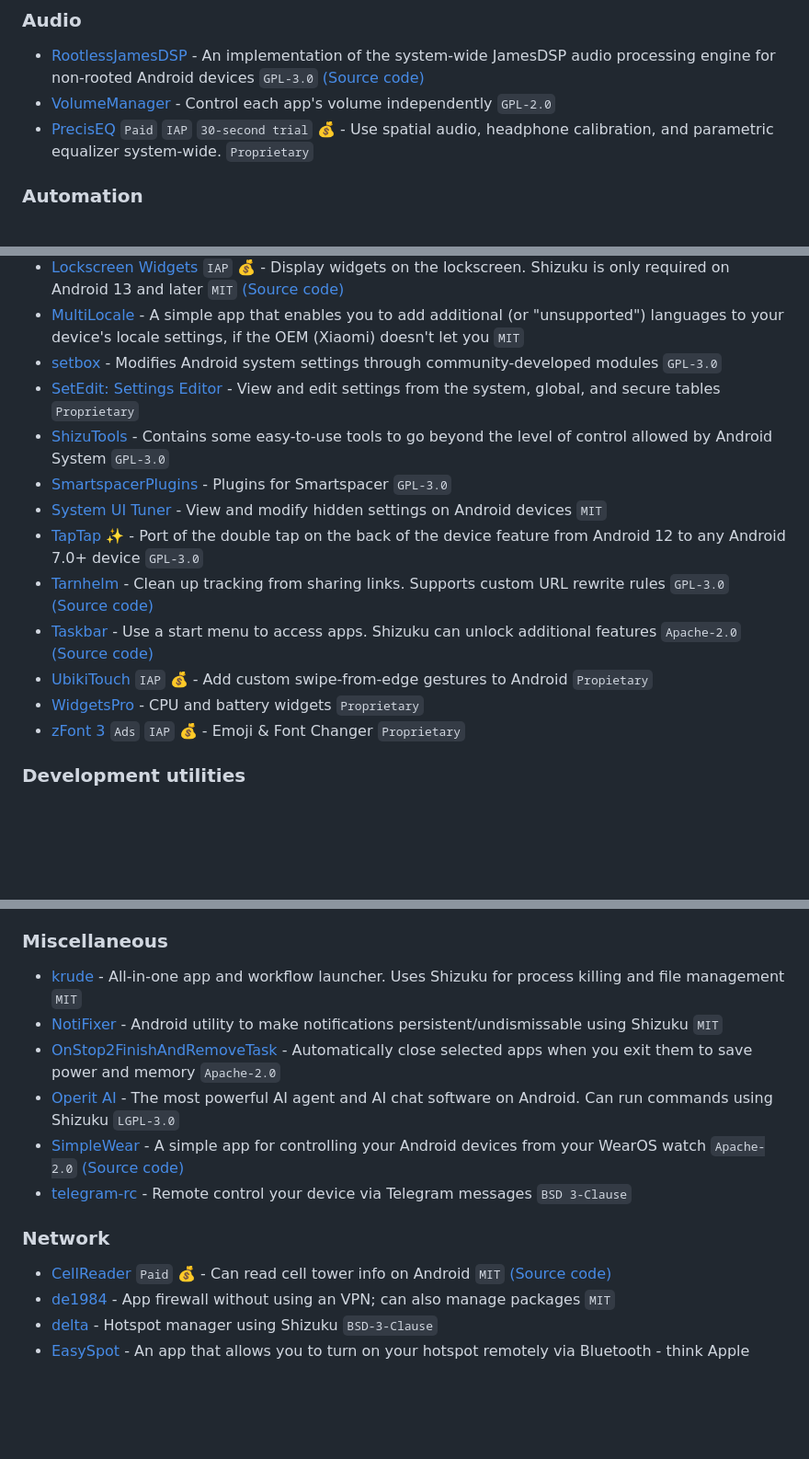
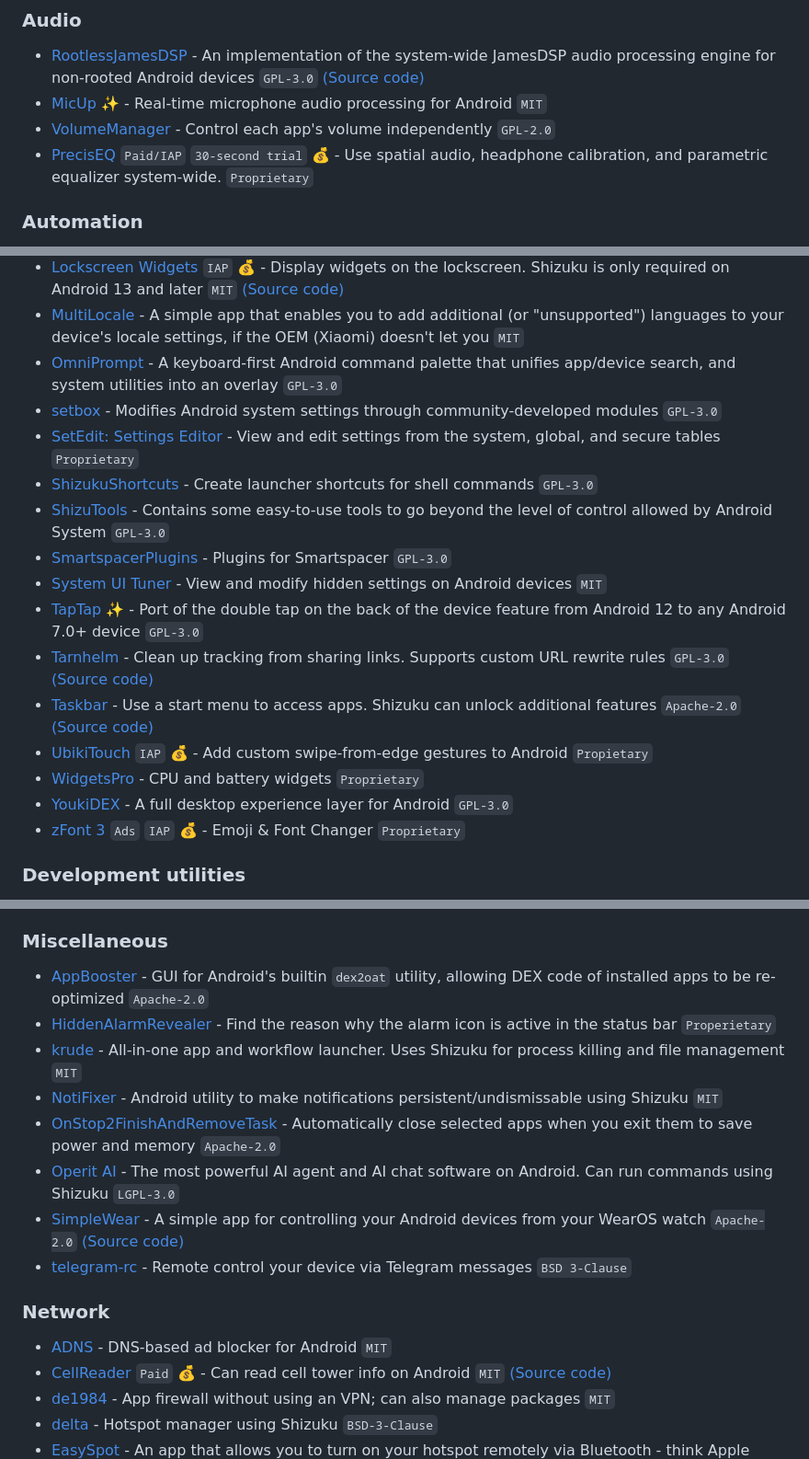
Before and after one commit to timschneeb/awesome-shizuku, a Markdown page: README.md, 3 parts joined by grey strips. Shown at 92% size. Drawn GitHub-style; blank space fills up the shorter version.

Commit message:
Add new apps (see changelog here: github.com/timschneeb/changelog-awesome-shizuku)

```diff
--- a/README.md
+++ b/README.md
@@ -73,8 +73,9 @@ Pull requests are welcome. See [Contributing](CONTRIBUTING.md) for hints.
 ### Audio
 
 * [RootlessJamesDSP](https://play.google.com/store/apps/details?id=me.timschneeberger.rootlessjamesdsp) - An implementation of the system-wide JamesDSP audio processing engine for non-rooted Android devices `GPL-3.0` [(Source code)](https://github.com/timschneeb/RootlessJamesDSP)
+* [MicUp](https://github.com/papergray/MicUp) ✨ - Real-time microphone audio processing for Android `MIT`
 * [VolumeManager](https://github.com/yume-chan/VolumeManager) - Control each app's volume independently `GPL-2.0`
-* [PrecisEQ](https://play.google.com/store/apps/details?id=com.yokodev.preciseqpro) `Paid` `IAP` `30-second trial` 💰 - Use spatial audio, headphone calibration, and parametric equalizer system-wide. `Proprietary`
+* [PrecisEQ](https://play.google.com/store/apps/details?id=com.yokodev.preciseqpro) `Paid/IAP` `30-second trial` 💰 - Use spatial audio, headphone calibration, and parametric equalizer system-wide. `Proprietary`
 
 ### Automation
 
@@ -118,8 +121,10 @@ Pull requests are welcome. See [Contributing](CONTRIBUTING.md) for hints.
 * [LinkSheet](https://github.com/LinkSheet/LinkSheet) - Restore the Android <12 Url-App-Link-Chooser with Material3  `Modified MPL-2.0`
 * [Lockscreen Widgets](https://play.google.com/store/apps/details?id=tk.zwander.lockscreenwidgets) `IAP` 💰 - Display widgets on the lockscreen. Shizuku is only required on Android 13 and later `MIT` [(Source code)](https://github.com/zacharee/LockscreenWidgets/)
 * [MultiLocale](https://github.com/Nightdavisao/MultiLocale) - A simple app that enables you to add additional (or "unsupported") languages to your device's locale settings, if the OEM (Xiaomi) doesn't let you  `MIT`
+* [OmniPrompt](https://github.com/mrndstvndv/OmniPrompt) - A keyboard-first Android command palette that unifies app/device search, and system utilities into an overlay `GPL-3.0`
 * [setbox](https://github.com/YasserNull/setbox) - Modifies Android system settings through community-developed modules `GPL-3.0`
 * [SetEdit: Settings Editor](https://play.google.com/store/apps/details?id=com.netvor.settings.database.editor) - View and edit settings from the system, global, and secure tables `Proprietary`
+* [ShizukuShortcuts](https://github.com/yshalsager/ShizukuShortcuts) - Create launcher shortcuts for shell commands `GPL-3.0`
 * [ShizuTools](https://github.com/legendsayantan/ShizuTools) - Contains some easy-to-use tools to go beyond the level of control allowed by Android System `GPL-3.0`
 * [SmartspacerPlugins](https://github.com/KieronQuinn/SmartspacerPlugins) - Plugins for Smartspacer `GPL-3.0`
 * [System UI Tuner](https://github.com/zacharee/Tweaker) - View and modify hidden settings on Android devices `MIT`
@@ -128,6 +133,7 @@ Pull requests are welcome. See [Contributing](CONTRIBUTING.md) for hints.
 * [Taskbar](https://f-droid.org/packages/com.farmerbb.taskbar/) - Use a start menu to access apps. Shizuku can unlock additional features `Apache-2.0` [(Source code)](https://github.com/farmerbb/Taskbar)
 * [UbikiTouch](https://play.google.com/store/apps/details?id=eu.toneiv.ubktouch) `IAP` 💰 - Add custom swipe-from-edge gestures to Android `Propietary`
 * [WidgetsPro](https://github.com/preethamkmr3/WidgetsPro) - CPU and battery widgets `Proprietary`
+* [YoukiDEX](https://github.com/mrYouki/YoukiDex-Android-Desktop) - A full desktop experience layer for Android `GPL-3.0`
 * [zFont 3](https://play.google.com/store/apps/details?id=com.htetznaing.zfont2) `Ads` `IAP` 💰 - Emoji & Font Changer `Proprietary`
 
 ### Development utilities
@@ -239,14 +246,19 @@ Pull requests are welcome. See [Contributing](CONTRIBUTING.md) for hints.
 
 ### Miscellaneous
 
+* [AppBooster](https://github.com/androidexpert35/AppBooster) - GUI for Android's builtin `dex2oat` utility, allowing DEX code of installed apps to be re-optimized `Apache-2.0`
+* [HiddenAlarmRevealer](https://github.com/AhmetCanArslan/HiddenAlarmRevealer) - Find the reason why the alarm icon is active in the status bar `Properietary`
 * [krude](https://github.com/KusStar/krude) - All-in-one app and workflow launcher. Uses Shizuku for process killing and file management `MIT`
 * [NotiFixer](https://github.com/dkajan19/NotiFixer) - Android utility to make notifications persistent/undismissable using Shizuku `MIT`
 * [OnStop2FinishAndRemoveTask](https://github.com/takusan23/OnStop2FinishAndRemoveTask) - Automatically close selected apps when you exit them to save power and memory `Apache-2.0`
 * [Operit AI](https://github.com/AAswordman/Operit) - The most powerful AI agent and AI chat software on Android. Can run commands using Shizuku `LGPL-3.0`
 * [SimpleWear](https://play.google.com/store/apps/details?id=com.thewizrd.simplewear) - A simple app for controlling your Android devices from your WearOS watch `Apache-2.0` [(Source code)](https://github.com/SimpleAppProjects/SimpleWear)
 * [telegram-rc](https://github.com/telegram-sms/telegram-rc) - Remote control your device via Telegram messages `BSD 3-Clause`
+
+
 ### Network
 
+* [ADNS](https://github.com/eyalm2000/adns) - DNS-based ad blocker for Android `MIT`
 * [CellReader](https://play.google.com/store/apps/details?id=dev.zwander.cellreader) `Paid` 💰 - Can read cell tower info on Android `MIT` [(Source code)](https://github.com/zacharee/CellReader)
 * [de1984](https://github.com/dorumrr/de1984) - App firewall without using an VPN; can also manage packages `MIT`
 * [delta](https://github.com/supershadoe/delta) - Hotspot manager using Shizuku `BSD-3-Clause`
```
Also changed, not shown: other parts of README.md (+11 -0 lines).
